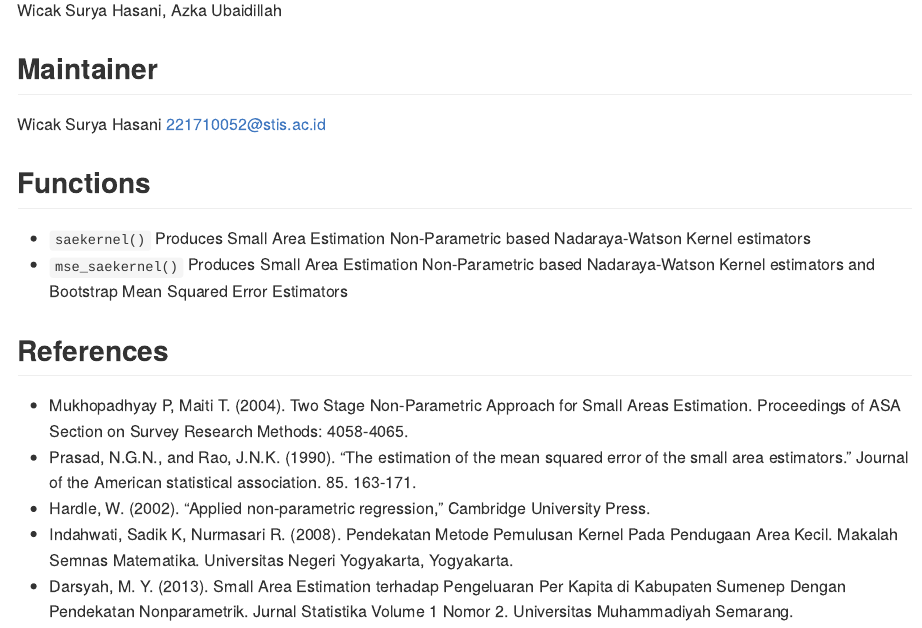
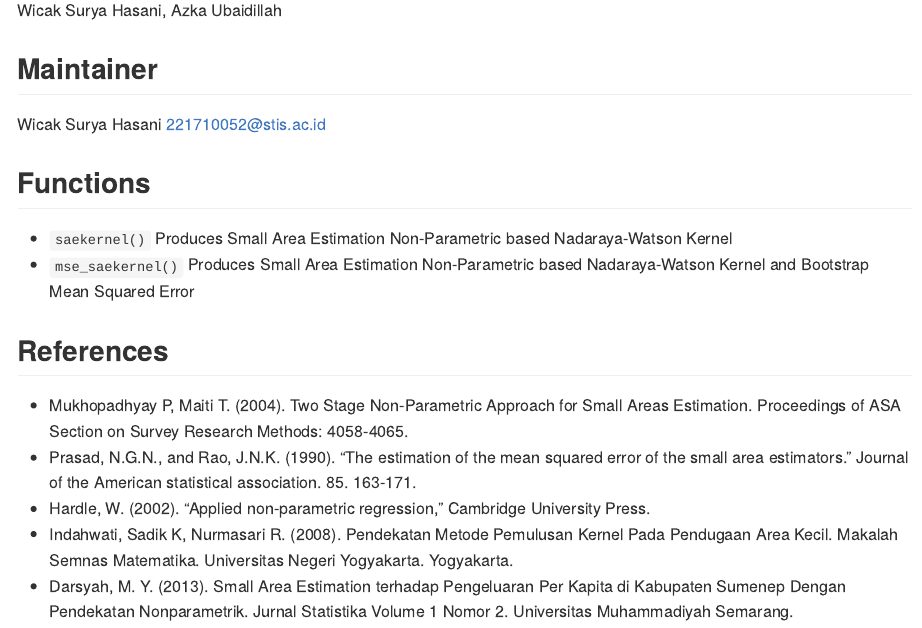
Before and after one commit to wicaksh/saekernel, an R Markdown document (README.Rmd): the page in a window 1100 px wide, from 480 px down. Rendered offline with R 4.5, knitr and Pandoc, with nearby package versions; badge pictures from the web are left out.

Commit message:
UPDATE README

```diff
--- a/README.Rmd
+++ b/README.Rmd
@@ -39,12 +39,12 @@ Wicak Surya Hasani, Azka Ubaidillah
 Wicak Surya Hasani <221710052@stis.ac.id>
 
 ## Functions
-* `saekernel()` Produces Small Area Estimation Non-Parametric based Nadaraya-Watson Kernel estimators
-* `mse_saekernel()` Produces Small Area Estimation Non-Parametric based Nadaraya-Watson Kernel estimators and Bootstrap Mean Squared Error Estimators
+* `saekernel()` Produces Small Area Estimation Non-Parametric based Nadaraya-Watson Kernel
+* `mse_saekernel()` Produces Small Area Estimation Non-Parametric based Nadaraya-Watson Kernel and Bootstrap Mean Squared Error
 
 ## References
 * Mukhopadhyay P, Maiti T. (2004). Two Stage Non-Parametric Approach for Small Areas Estimation. Proceedings of ASA Section on Survey Research Methods: 4058-4065.
 * Prasad, N.G.N., and Rao, J.N.K. (1990). “The estimation of the mean squared error of the small area estimators.” Journal of the American statistical association. 85. 163-171.
 * Hardle, W. (2002). “Applied non-parametric regression,” Cambridge University Press.
-* Indahwati, Sadik K, Nurmasari R. (2008). Pendekatan Metode Pemulusan Kernel Pada Pendugaan Area Kecil. Makalah Semnas Matematika. Universitas Negeri Yogyakarta, Yogyakarta.
+* Indahwati, Sadik K, Nurmasari R. (2008). Pendekatan Metode Pemulusan Kernel Pada Pendugaan Area Kecil. Makalah Semnas Matematika. Universitas Negeri Yogyakarta. Yogyakarta.
 * Darsyah, M. Y. (2013). Small Area Estimation terhadap Pengeluaran Per Kapita di Kabupaten Sumenep Dengan Pendekatan Nonparametrik. Jurnal Statistika Volume 1 Nomor 2. Universitas Muhammadiyah Semarang.
```
Also changed, not shown: README.md.
